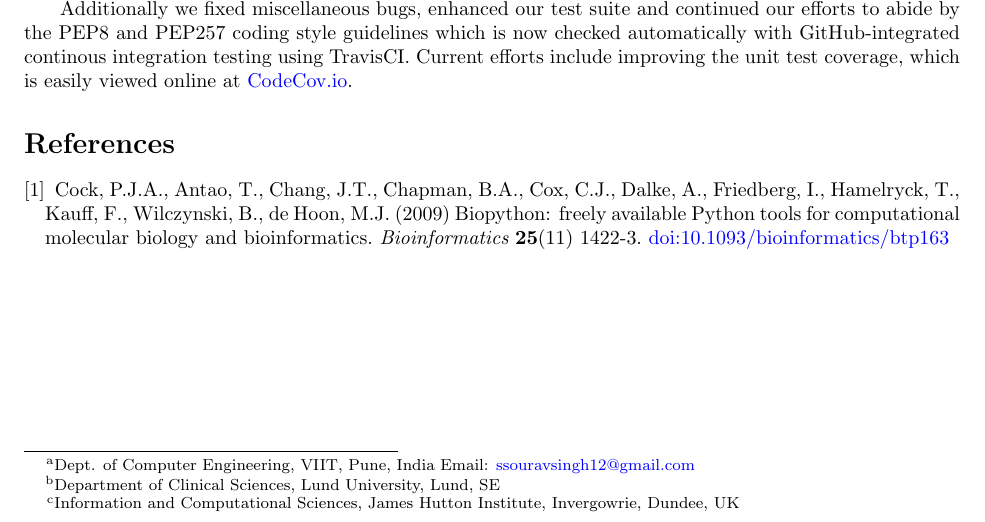
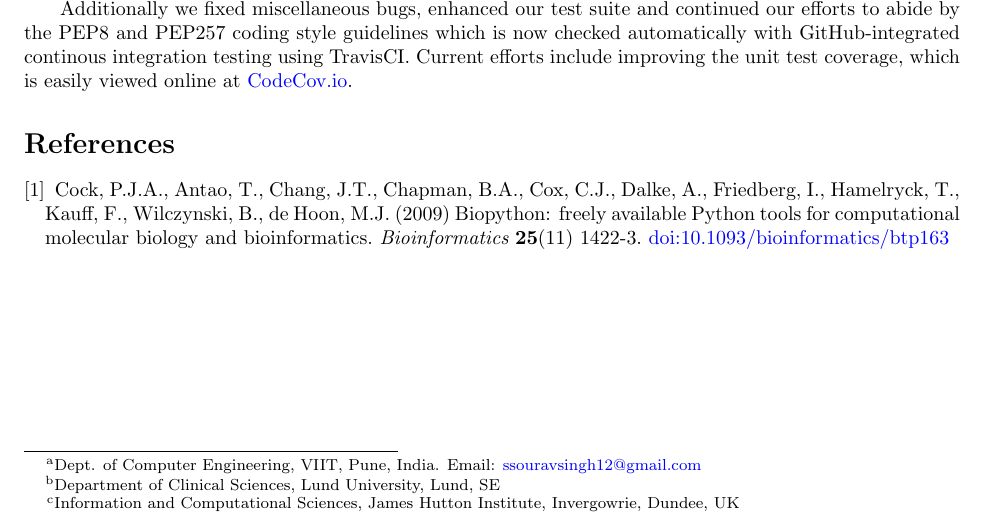
Before and after one commit to peterjc/talks, a LaTeX document (2017_BOSC/abstract/abstract.tex): part of the page, cut so that both start at the same text. Compiled offline with pdfLaTeX.

Commit message:
Update abstract.tex

```diff
--- a/2017_BOSC/abstract/abstract.tex
+++ b/2017_BOSC/abstract/abstract.tex
@@ -26,7 +26,7 @@
 \includegraphics[width=0.4\textwidth]{biopython.jpg}\\
 \vspace{3mm}Biopython Project Update 2017}
 \author{
-	\underline{Sourav Singh}\thanks{Dept. of Computer Engineering, VIIT, Pune, India Email: \href{mailto:ssouravsingh12@gmail.com}{ssouravsingh12@gmail.com}},
+	\underline{Sourav Singh}\thanks{Dept. of Computer Engineering, VIIT, Pune, India. Email: \href{mailto:ssouravsingh12@gmail.com}{ssouravsingh12@gmail.com}},
     Christian Brueffer\thanks{Department of Clinical Sciences, Lund University, Lund, SE},
     Peter Cock\thanks{Information and Computational Sciences, James Hutton Institute, Invergowrie, Dundee, UK},\\
     and the Biopython Contributors}
```
